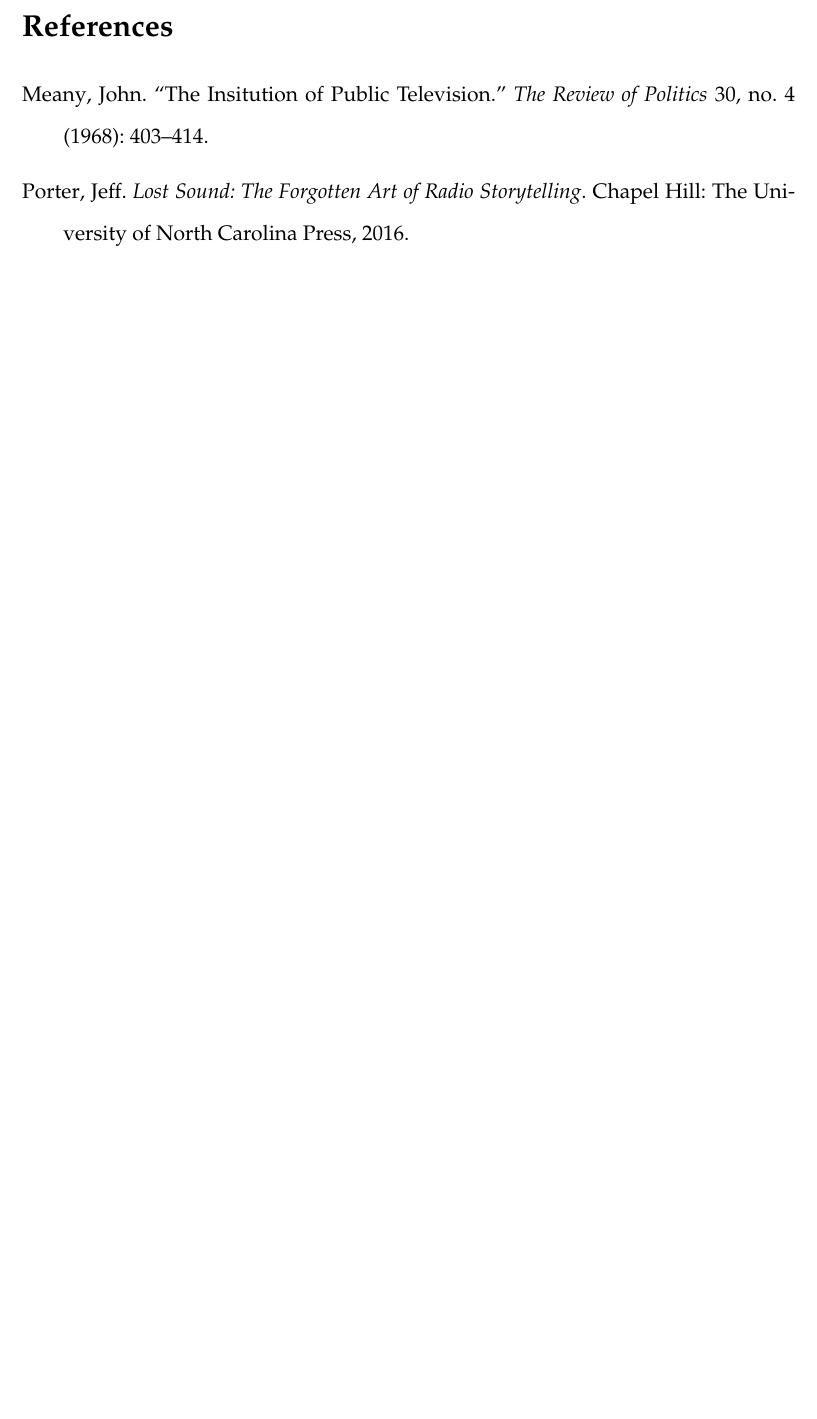
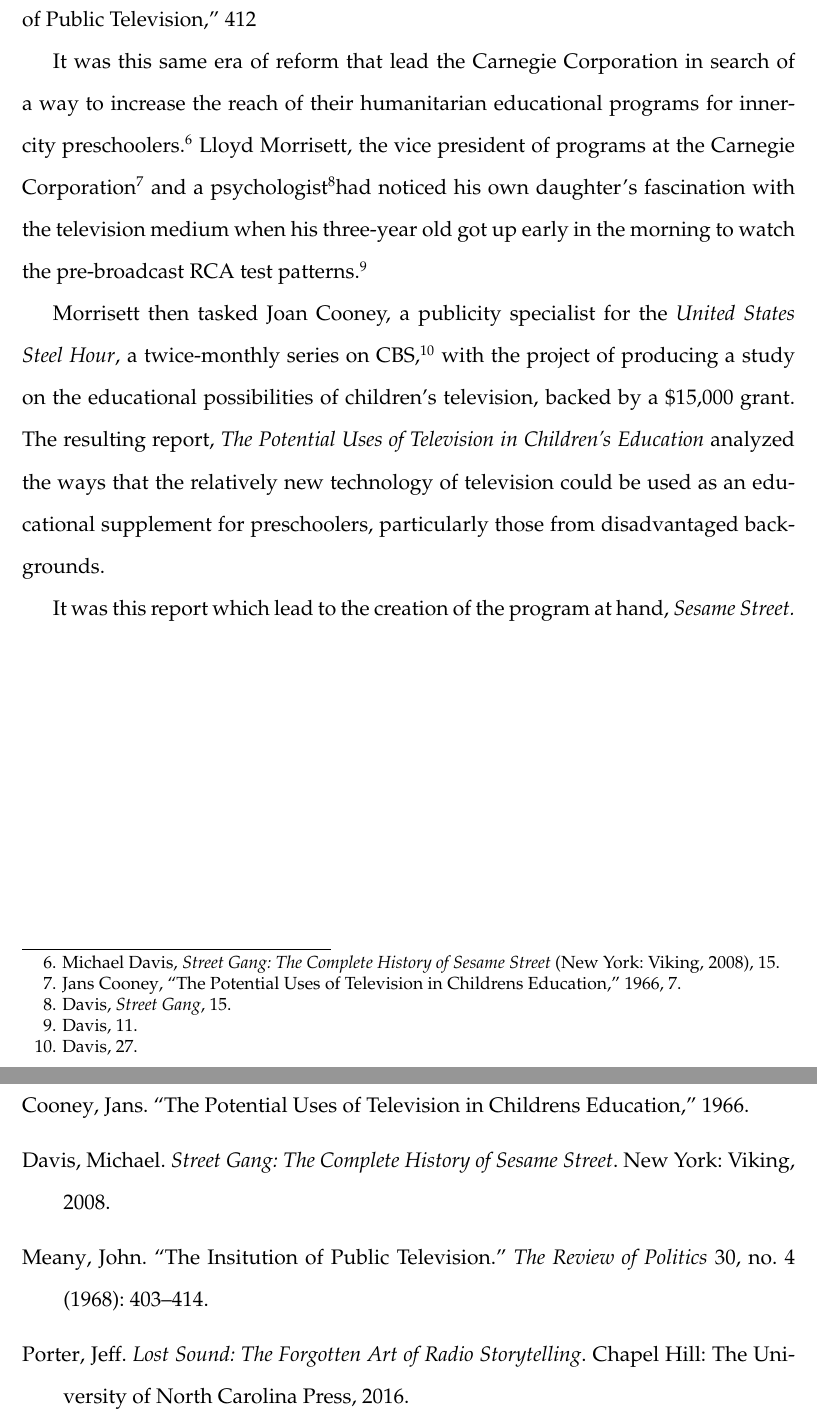
Before and after one commit to jacobpcupps/Thesis, a LaTeX thesis (thesis.tex): part of page 4 of 4 before the commit and two parts of pages 4 and 5 of 5 after it, the two joined at a grey line, cut at the place of the change, the shorter picture padded with empty space. Compiled offline with pdfLaTeX.

Commit message:
Finshed introduction! (no proof read)

```diff
--- a/thesis.tex
+++ b/thesis.tex
@@ -118,3 +123,26 @@
+	airwaves to commercial stations.\cite[412]{Meany}
+
+	It was this same era of reform that lead the Carnegie Corporation
+	in search of a way to increase the reach of their
+	humanitarian educational programs for inner-city preschoolers.
+	\autocite[15]{Davis} Lloyd Morrisett, the vice president of programs at
+	the Carnegie Corporation\autocite[7]{Cooney} and a psychologist
+	\autocite[15]{Davis}had noticed his own daughter's fascination with
+	the television medium when his three-year old got up early in the
+	morning to watch the pre-broadcast RCA test patterns.
+	\autocite[11]{Davis}
+
+	Morrisett then tasked Joan Cooney, a publicity specialist for the
+	\textit{United States Steel Hour}, a twice-monthly series on CBS,
+	\autocite[27]{Davis} with the project of producing a study
+	on the educational possibilities of children's television, backed by a
+	\$15,000 grant. The resulting report, \textit{The Potential Uses of
+	Television in Children's Education} analyzed the ways that the
+	relatively new technology of television could be used as an educational
+	supplement for preschoolers, particularly those from disadvantaged
+	backgrounds.
+
+	It was this report which lead to the creation of the program at hand,
 	\textit{Sesame Street.}
 
 \newpage
```
Also changed, not shown: thesis.bib (+6 -0 lines), thesis.pdf, thesis.tex (7 more changed lines).
